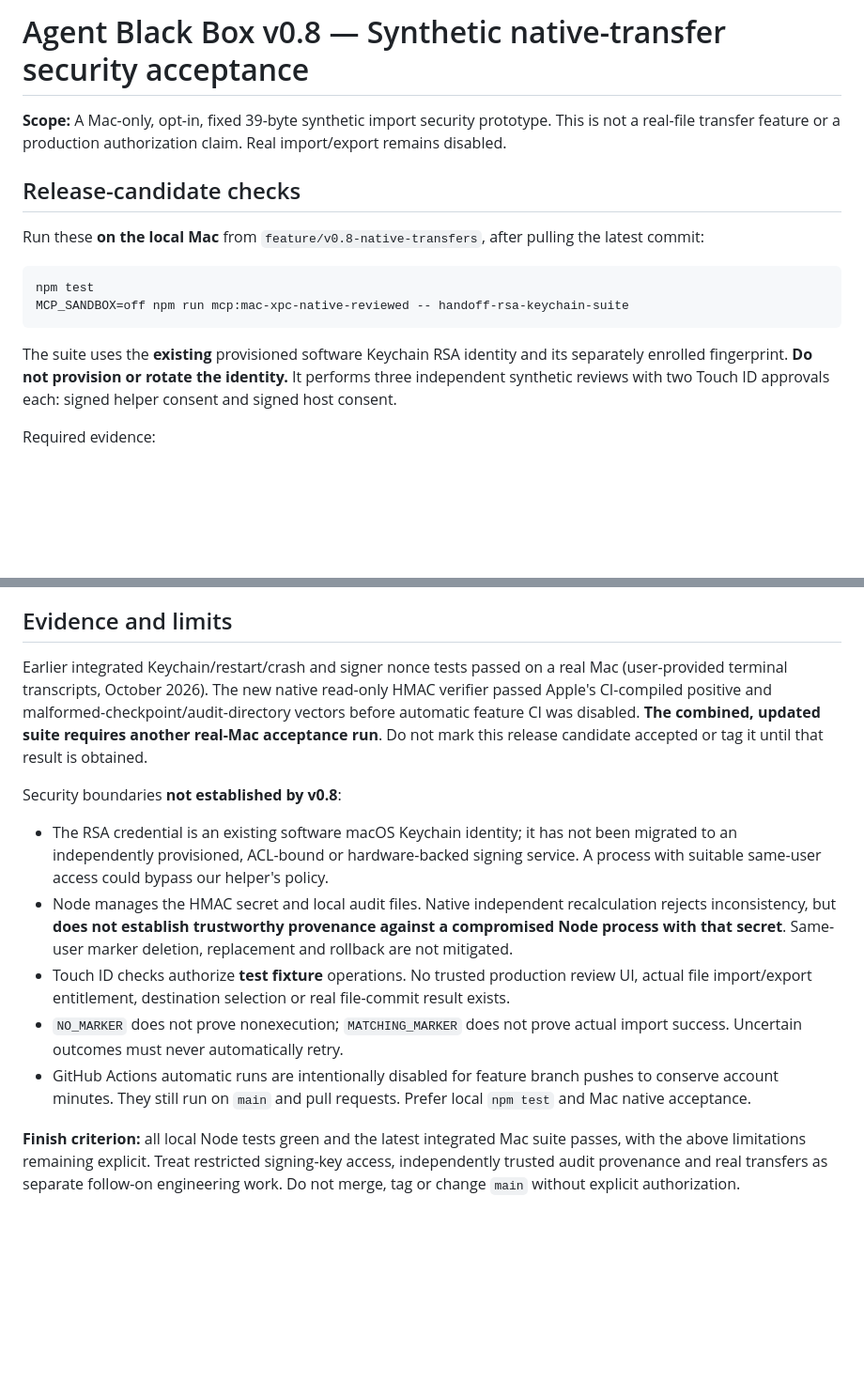
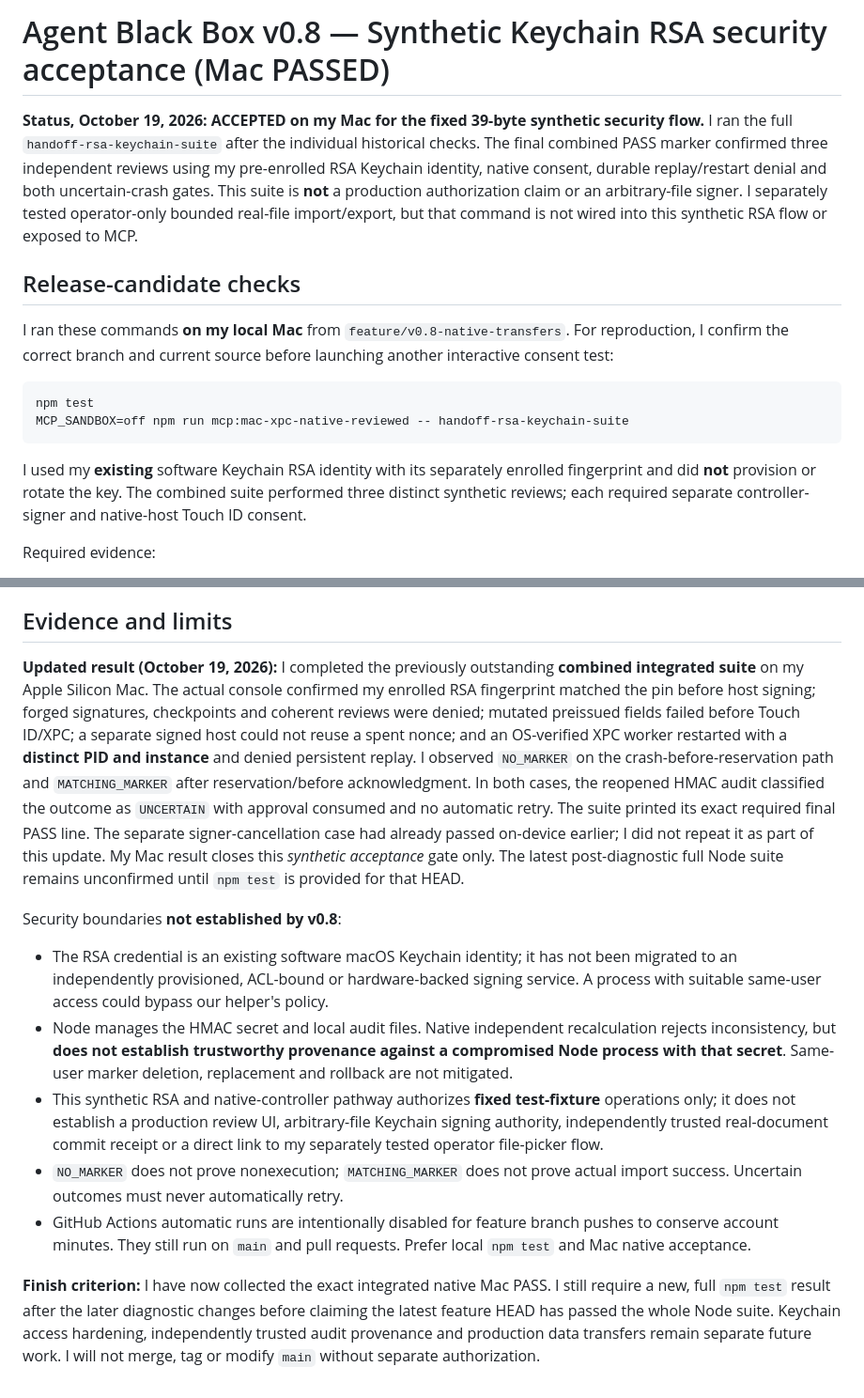
Before and after one commit to christophervalle85/agent-black-box, a Markdown page: docs/v0.8-security-acceptance.md, 2 parts joined by grey strips. Shown at 94% size. GitHub-like rendering; blank space fills up the shorter version.

Commit message:
docs(v0.8): I close my integrated RSA acceptance evidence gap

````diff
--- a/docs/v0.8-security-acceptance.md
+++ b/docs/v0.8-security-acceptance.md
@@ -1,17 +1,17 @@
-# Agent Black Box v0.8 — Synthetic native-transfer security acceptance
+# Agent Black Box v0.8 — Synthetic Keychain RSA security acceptance (Mac PASSED)
 
-**Scope:** A Mac-only, opt-in, fixed 39-byte synthetic import security prototype. This is not a real-file transfer feature or a production authorization claim. Real import/export remains disabled.
+**Status, October 19, 2026: ACCEPTED on my Mac for the fixed 39-byte synthetic security flow.** I ran the full `handoff-rsa-keychain-suite` after the individual historical checks. The final combined PASS marker confirmed three independent reviews using my pre-enrolled RSA Keychain identity, native consent, durable replay/restart denial and both uncertain-crash gates. This suite is **not** a production authorization claim or an arbitrary-file signer. I separately tested operator-only bounded real-file import/export, but that command is not wired into this synthetic RSA flow or exposed to MCP.
 
 ## Release-candidate checks
 
-Run these **on the local Mac** from `feature/v0.8-native-transfers`, after pulling the latest commit:
+I ran these commands **on my local Mac** from `feature/v0.8-native-transfers`. For reproduction, I confirm the correct branch and current source before launching another interactive consent test:
 
 ```sh
 npm test
 MCP_SANDBOX=off npm run mcp:mac-xpc-native-reviewed -- handoff-rsa-keychain-suite
 ```
 
-The suite uses the **existing** provisioned software Keychain RSA identity and its separately enrolled fingerprint. **Do not provision or rotate the identity.** It performs three independent synthetic reviews with two Touch ID approvals each: signed helper consent and signed host consent.
+I used my **existing** software Keychain RSA identity with its separately enrolled fingerprint and did **not** provision or rotate the key. The combined suite performed three distinct synthetic reviews; each required separate controller-signer and native-host Touch ID consent.
 
 Required evidence:
 
@@ -35,14 +35,14 @@ MCP_SANDBOX=off npm run mcp:mac-xpc-native-reviewed -- handoff-rsa-keychain-deny
 
 ## Evidence and limits
 
-Earlier integrated Keychain/restart/crash and signer nonce tests passed on a real Mac (user-provided terminal transcripts, October 2026). The new native read-only HMAC verifier passed Apple's CI-compiled positive and malformed-checkpoint/audit-directory vectors before automatic feature CI was disabled. **The combined, updated suite requires another real-Mac acceptance run**. Do not mark this release candidate accepted or tag it until that result is obtained.
+**Updated result (October 19, 2026):** I completed the previously outstanding **combined integrated suite** on my Apple Silicon Mac. The actual console confirmed my enrolled RSA fingerprint matched the pin before host signing; forged signatures, checkpoints and coherent reviews were denied; mutated preissued fields failed before Touch ID/XPC; a separate signed host could not reuse a spent nonce; and an OS-verified XPC worker restarted with a **distinct PID and instance** and denied persistent replay. I observed `NO_MARKER` on the crash-before-reservation path and `MATCHING_MARKER` after reservation/before acknowledgment. In both cases, the reopened HMAC audit classified the outcome as `UNCERTAIN` with approval consumed and no automatic retry. The suite printed its exact required final PASS line. The separate signer-cancellation case had already passed on-device earlier; I did not repeat it as part of this update. My Mac result closes this *synthetic acceptance* gate only. The latest post-diagnostic full Node suite remains unconfirmed until `npm test` is provided for that HEAD.
 
 Security boundaries **not established by v0.8**:
 
 - The RSA credential is an existing software macOS Keychain identity; it has not been migrated to an independently provisioned, ACL-bound or hardware-backed signing service. A process with suitable same-user access could bypass our helper's policy.
 - Node manages the HMAC secret and local audit files. Native independent recalculation rejects inconsistency, but **does not establish trustworthy provenance against a compromised Node process with that secret**. Same-user marker deletion, replacement and rollback are not mitigated.
-- Touch ID checks authorize **test fixture** operations. No trusted production review UI, actual file import/export entitlement, destination selection or real file-commit result exists.
+- This synthetic RSA and native-controller pathway authorizes **fixed test-fixture** operations only; it does not establish a production review UI, arbitrary-file Keychain signing authority, independently trusted real-document commit receipt or a direct link to my separately tested operator file-picker flow.
 - `NO_MARKER` does not prove nonexecution; `MATCHING_MARKER` does not prove actual import success. Uncertain outcomes must never automatically retry.
 - GitHub Actions automatic runs are intentionally disabled for feature branch pushes to conserve account minutes. They still run on `main` and pull requests. Prefer local `npm test` and Mac native acceptance.
 
-**Finish criterion:** all local Node tests green and the latest integrated Mac suite passes, with the above limitations remaining explicit. Treat restricted signing-key access, independently trusted audit provenance and real transfers as separate follow-on engineering work. Do not merge, tag or change `main` without explicit authorization.
+**Finish criterion:** I have now collected the exact integrated native Mac PASS. I still require a new, full `npm test` result after the later diagnostic changes before claiming the latest feature HEAD has passed the whole Node suite. Keychain access hardening, independently trusted audit provenance and production data transfers remain separate future work. I will not merge, tag or modify `main` without separate authorization.
````
